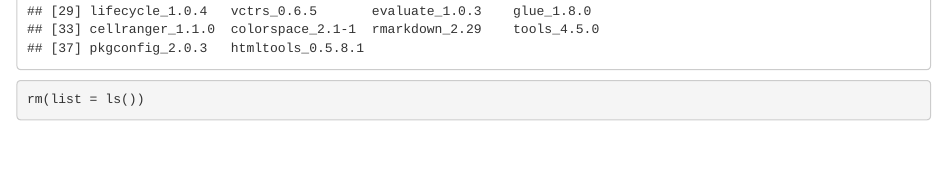
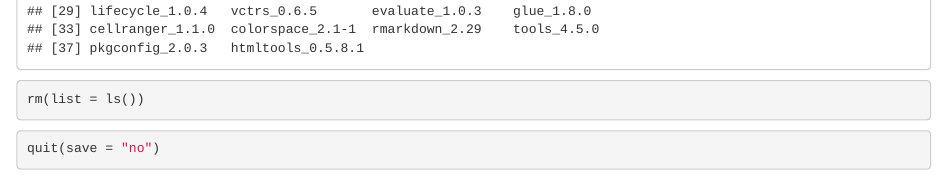
Before and after one commit to oumaimamoubset/Phytovirus, an R Markdown document (scripts/Visualizing_plant_data.Rmd): the page in a window 1100 px wide, from 5140 px down. Rendered offline with R 4.5, knitr and Pandoc, with nearby package versions; some code elsewhere in the file could not run offline.

Commit message:
rather than commenting a chunk, it can be marked as not evaluated

````diff
--- a/scripts/Visualizing_plant_data.Rmd
+++ b/scripts/Visualizing_plant_data.Rmd
@@ -219,3 +219,7 @@ ggplot(plant_data,
 sessionInfo()
 rm(list = ls())
 ```
+
+```{r eval = FALSE}
+quit(save = "no")
+```
````
